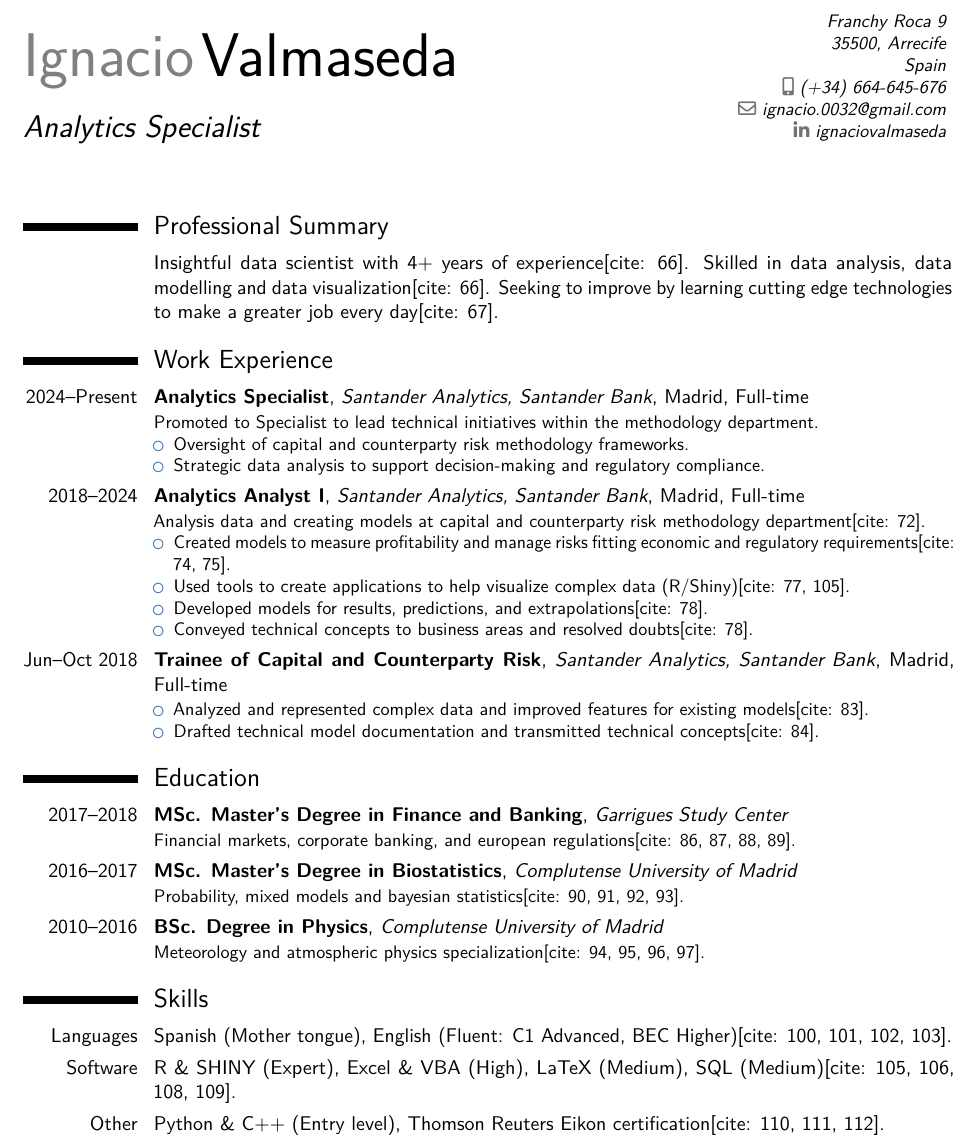
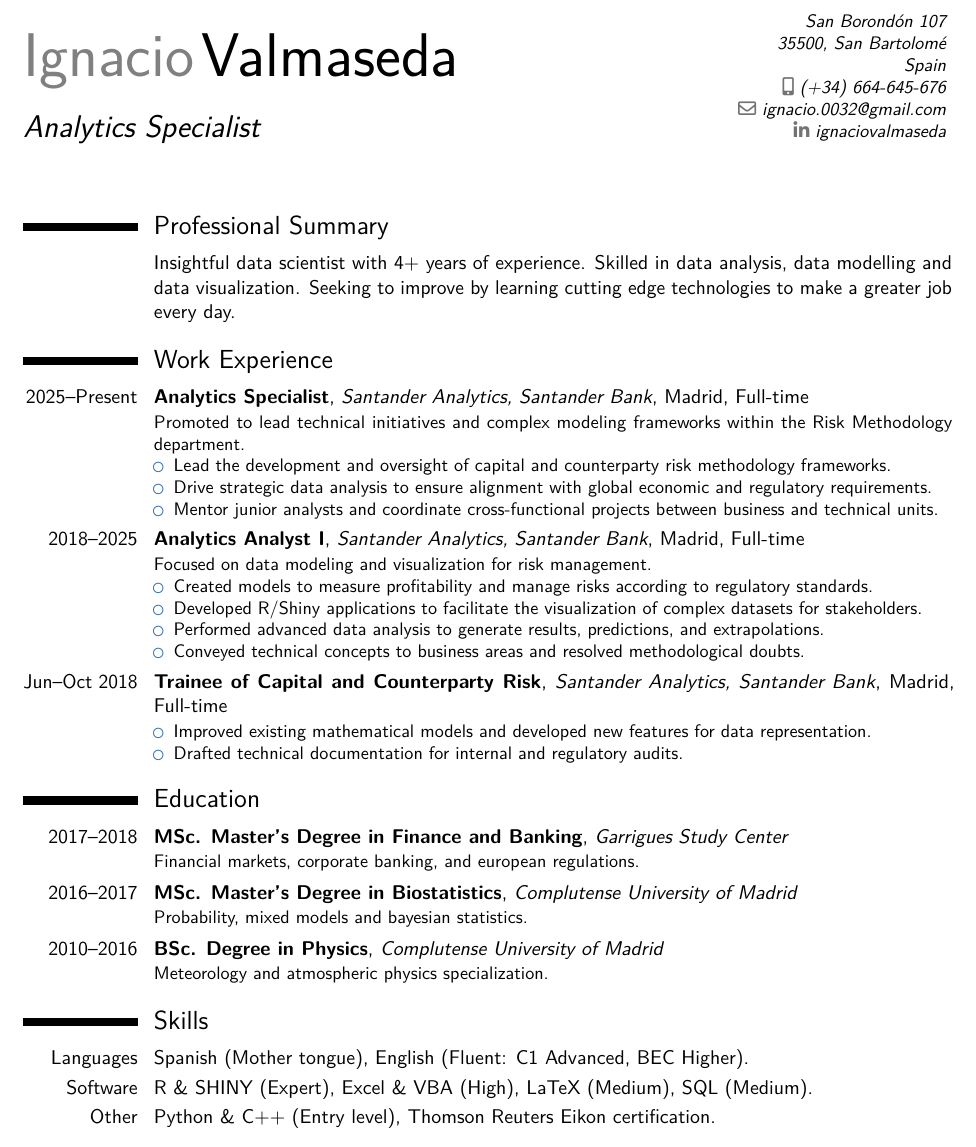
Before and after one commit to igvalmas/cv_latex, a LaTeX CV (cv.tex): part of the page, cut at the place of the change. Compiled offline with pdfLaTeX.

Commit message:
docs: clean up citations and update address

```diff
--- a/cv.tex
+++ b/cv.tex
@@ -8,16 +9,16 @@
 \usepackage[english]{babel}
 \usepackage{geometry}
 
-% Ajuste de márgenes para que todo quepa en una página si es posible
+% Ajuste de márgenes
 \geometry{left=1.5cm, top=1.5cm, right=1.5cm, bottom=1.5cm}
 
 % --- INFORMACIÓN PERSONAL ---
 \firstname{Ignacio}
 \familyname{Valmaseda}
-\title{Analytics Specialist} % Actualizado según tu comentario
-\address{Franchy Roca 9}{35500, Arrecife}{Spain} % [cite: 63]
-\mobile{(+34) 664-645-676} % [cite: 64]
-\email{ignacio.0032@gmail.com} % [cite: 64]
+\title{Analytics Specialist}
+\address{San Borondón 107}{35500, San Bartolomé}{Spain}
+\mobile{(+34) 664-645-676}
+\email{ignacio.0032@gmail.com}
 \social[linkedin]{ignaciovalmaseda}
 
 %----------------------------------------------------------------------------------
@@ -28,41 +29,44 @@
 \makecvtitle
 
 \section{Professional Summary}
-\cvitem{}{Insightful data scientist with 4+ years of experience[cite: 66]. Skilled in data analysis, data modelling and data visualization[cite: 66]. Seeking to improve by learning cutting edge technologies to make a greater job every day[cite: 67].}
+\cvitem{}{Insightful data scientist with 4+ years of experience. Skilled in data analysis, data modelling and data visualization. Seeking to improve by learning cutting edge technologies to make a greater job every day.}
 
 \section{Work Experience}
 
-% NUEVO PUESTO (SPECIALIST)
-\cventry{2024--Present}{Analytics Specialist}{Santander Analytics, Santander Bank}{Madrid}{Full-time}{
-Promoted to Specialist to lead technical initiatives within the methodology department.
+% NUEVO PUESTO: SPECIALIST
+\cventry{2025--Present}{Analytics Specialist}{Santander Analytics, Santander Bank}{Madrid}{Full-time}{
+Promoted to lead technical initiatives and complex modeling frameworks within the Risk Methodology department.
 \begin{itemize}
-    \item Oversight of capital and counterparty risk methodology frameworks.
-    \item Strategic data analysis to support decision-making and regulatory compliance.
+    \item Lead the development and oversight of capital and counterparty risk methodology frameworks.
+    \item Drive strategic data analysis to ensure alignment with global economic and regulatory requirements.
+    \item Mentor junior analysts and coordinate cross-functional projects between business and technical units.
 \end{itemize}}
 
-\cventry{2018--2024}{Analytics Analyst I}{Santander Analytics, Santander Bank}{Madrid}{Full-time}{ % [cite: 69, 70]
-Analysis data and creating models at capital and counterparty risk methodology department[cite: 72].
+% PUESTO ANTERIOR: ANALYST I
+\cventry{2018--2025}{Analytics Analyst I}{Santander Analytics, Santander Bank}{Madrid}{Full-time}{
+Focused on data modeling and visualization for risk management.
 \begin{itemize}
-    \item Created models to measure profitability and manage risks fitting economic and regulatory requirements[cite: 74, 75].
-    \item Used tools to create applications to help visualize complex data (R/Shiny)[cite: 77, 105].
-    \item Developed models for results, predictions, and extrapolations[cite: 78].
-    \item Conveyed technical concepts to business areas and resolved doubts[cite: 78].
+    \item Created models to measure profitability and manage risks according to regulatory standards.
+    \item Developed R/Shiny applications to facilitate the visualization of complex datasets for stakeholders.
+    \item Performed advanced data analysis to generate results, predictions, and extrapolations.
+    \item Conveyed technical concepts to business areas and resolved methodological doubts.
 \end{itemize}}
 
-\cventry{Jun--Oct 2018}{Trainee of Capital and Counterparty Risk}{Santander Analytics, Santander Bank}{Madrid}{Full-time}{ % [cite: 79, 80, 81]
+% BECA
+\cventry{Jun--Oct 2018}{Trainee of Capital and Counterparty Risk}{Santander Analytics, Santander Bank}{Madrid}{Full-time}{
 \begin{itemize}
-    \item Analyzed and represented complex data and improved features for existing models[cite: 83].
-    \item Drafted technical model documentation and transmitted technical concepts[cite: 84].
+    \item Improved existing mathematical models and developed new features for data representation.
+    \item Drafted technical documentation for internal and regulatory audits.
 \end{itemize}}
 
 \section{Education}
-\cventry{2017--2018}{MSc. Master's Degree in Finance and Banking}{Garrigues Study Center}{}{}{Financial markets, corporate banking, and european regulations[cite: 86, 87, 88, 89].}
-\cventry{2016--2017}{MSc. Master's Degree in Biostatistics}{Complutense University of Madrid}{}{}{Probability, mixed models and bayesian statistics[cite: 90, 91, 92, 93].}
-\cventry{2010--2016}{BSc. Degree in Physics}{Complutense University of Madrid}{}{}{Meteorology and atmospheric physics specialization[cite: 94, 95, 96, 97].}
+\cventry{2017--2018}{MSc. Master's Degree in Finance and Banking}{Garrigues Study Center}{}{}{Financial markets, corporate banking, and european regulations.}
+\cventry{2016--2017}{MSc. Master's Degree in Biostatistics}{Complutense University of Madrid}{}{}{Probability, mixed models and bayesian statistics.}
+\cventry{2010--2016}{BSc. Degree in Physics}{Complutense University of Madrid}{}{}{Meteorology and atmospheric physics specialization.}
 
 \section{Skills}
-\cvitem{Languages}{Spanish (Mother tongue), English (Fluent: C1 Advanced, BEC Higher)[cite: 100, 101, 102, 103].}
-\cvitem{Software}{R \& SHINY (Expert), Excel \& VBA (High), LaTeX (Medium), SQL (Medium)[cite: 105, 106, 108, 109].}
-\cvitem{Other}{Python \& C++ (Entry level), Thomson Reuters Eikon certification[cite: 110, 111, 112].}
+\cvitem{Languages}{Spanish (Mother tongue), English (Fluent: C1 Advanced, BEC Higher).}
+\cvitem{Software}{R \& SHINY (Expert), Excel \& VBA (High), LaTeX (Medium), SQL (Medium).}
+\cvitem{Other}{Python \& C++ (Entry level), Thomson Reuters Eikon certification.}
 
 \end{document}
```
Also changed, not shown: cv.tex (1 more changed lines).
